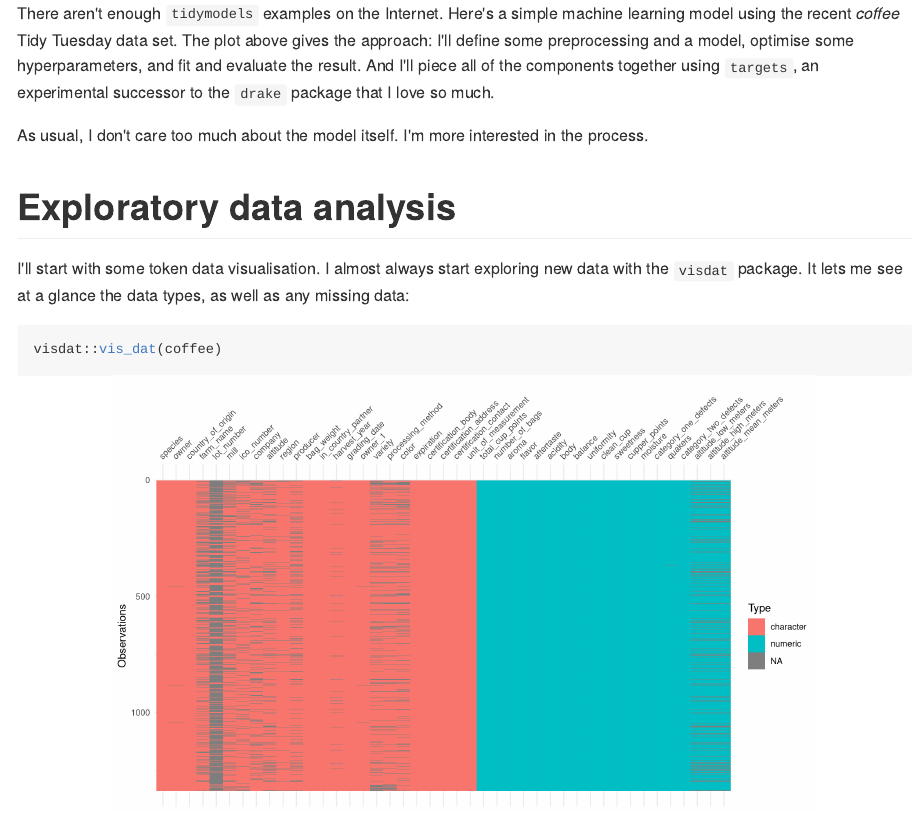
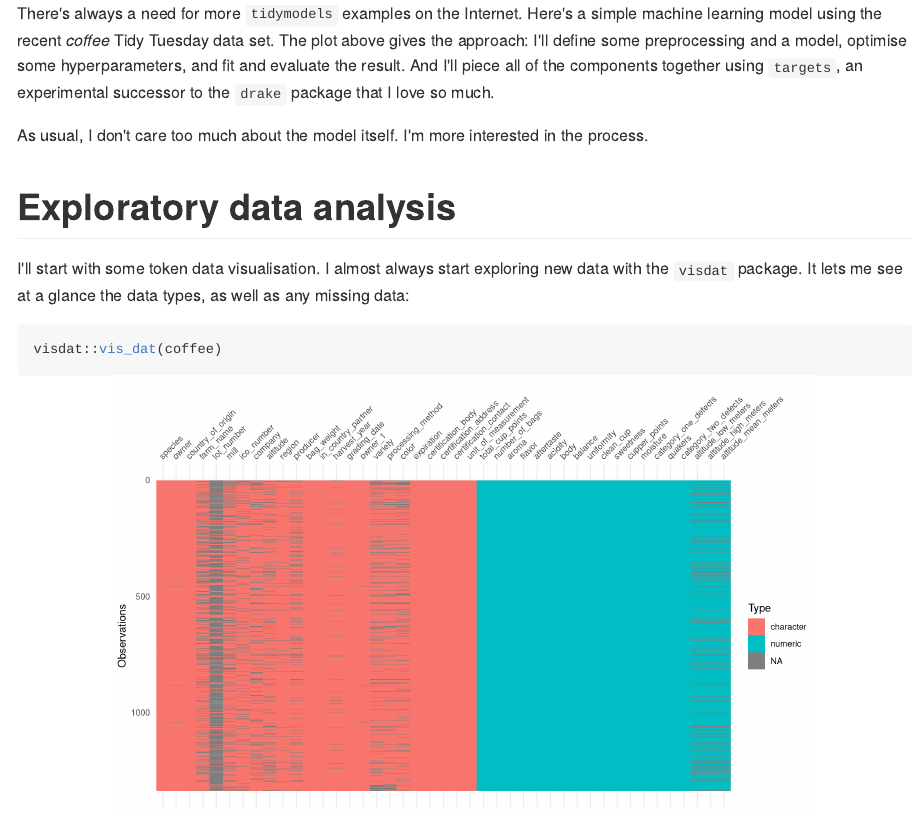
Before and after one commit to edugonzaloalmorox/mdneuzerling.com, an R Markdown document (content/post/2020-07-26-machine-learning-pipelines-with-tidymodels-and-targets/index.Rmd): the page in a window 1100 px wide, from its top. The pictures show the output file content/post/2020-07-26-machine-learning-pipelines-with-tidymodels-and-targets/index.md that the author committed with the source, drawn offline in the style of GitHub; long lines of code are wrapped.

Commit message:
Rewording that first sentence

````diff
--- a/content/post/2020-07-26-machine-learning-pipelines-with-tidymodels-and-targets/index.Rmd
+++ b/content/post/2020-07-26-machine-learning-pipelines-with-tidymodels-and-targets/index.Rmd
@@ -20,7 +20,7 @@ tidy_tuesday <- tidytuesdayR::tt_load(2020, week = 28)
 coffee <- tidy_tuesday$coffee_ratings
 ```
 
-There aren't enough `tidymodels` examples on the Internet. Here's a simple machine learning model using the recent _coffee_ Tidy Tuesday data set. The plot above gives the approach: I'll define some preprocessing and a model, optimise some hyperparameters, and fit and evaluate the result. And I'll piece all of the components together using `targets`, an experimental successor to the `drake` package that I love so much.
+There's always a need for more `tidymodels` examples on the Internet. Here's a simple machine learning model using the recent _coffee_ Tidy Tuesday data set. The plot above gives the approach: I'll define some preprocessing and a model, optimise some hyperparameters, and fit and evaluate the result. And I'll piece all of the components together using `targets`, an experimental successor to the `drake` package that I love so much.
 
 As usual, I don't care too much about the model itself. I'm more interested in the process.
 
````
Also changed, not shown: content/post/2020-07-26-machine-learning-pipelines-with-tidymodels-and-targets/index.md.
